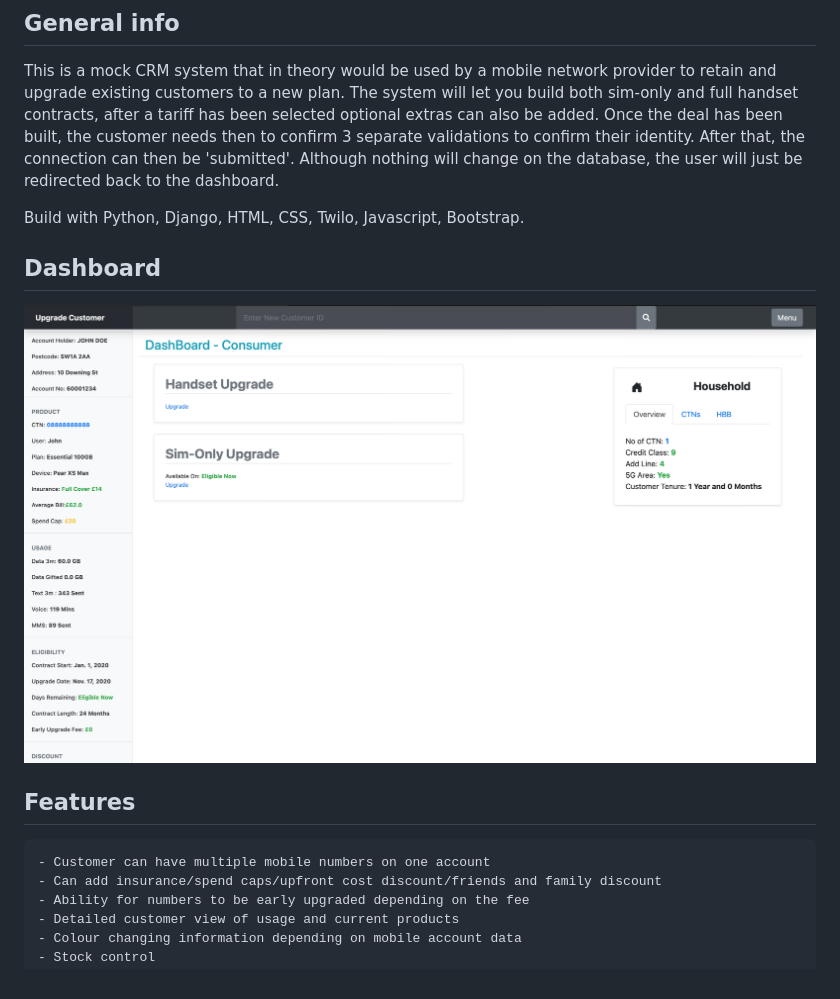
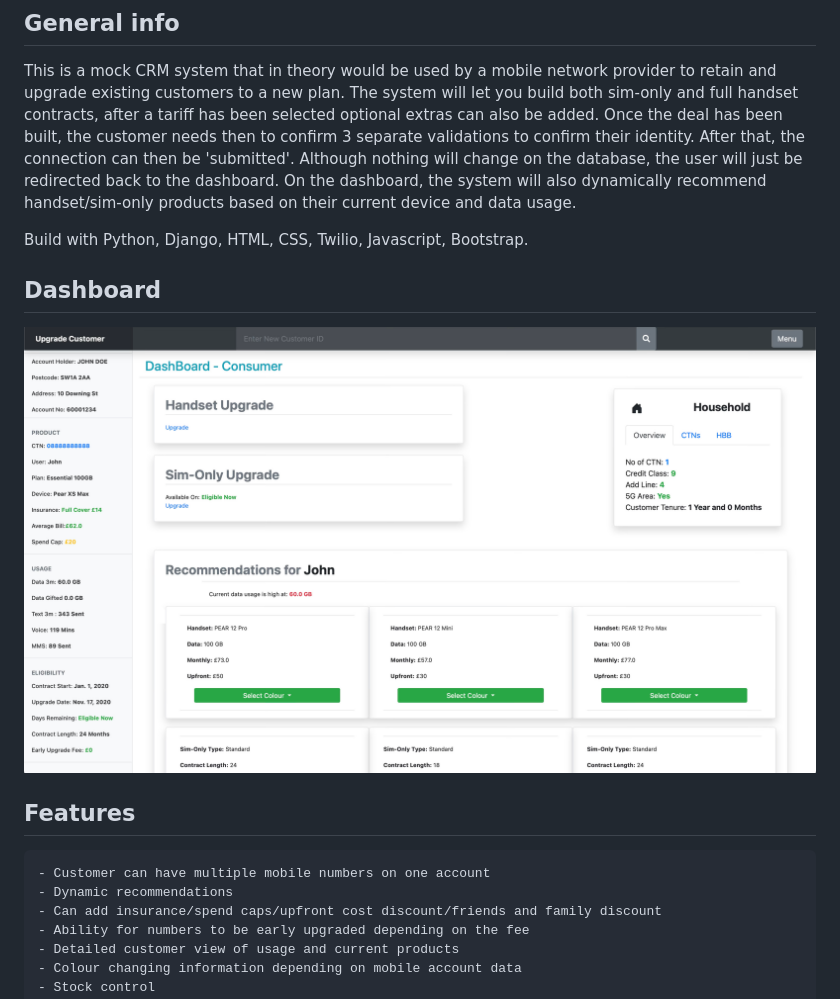
Before and after one commit to Harry-Edge/Mobile-Network-CRM-POS-System, a Markdown page: README.md, the part around the change. Rendered like a GitHub page; pictures changed too: sampleimages/Dashboard.jpeg.

Commit message:
updated sample images and readme

```diff
--- a/README.md
+++ b/README.md
@@ -3,14 +3,16 @@ Allows employees to upgrade a customer to a new handset or sim tariff.
 
 ## General info
 This is a mock CRM system that in theory would be used by a mobile network provider to retain and upgrade existing customers to a new plan. The system will let you build both sim-only and full handset contracts, after a tariff has been selected optional extras can also be added. Once the deal has been built, the customer needs then to confirm 3 separate validations to confirm their identity. After that, the connection can then be 'submitted'. Although nothing will change on the database, the user will just be redirected back to the dashboard.
+On the dashboard, the system will also dynamically recommend handset/sim-only products based on their current device and data usage.
 
-Build with Python, Django, HTML, CSS, Twilo, Javascript, Bootstrap.
+Build with Python, Django, HTML, CSS, Twilio, Javascript, Bootstrap.
 
 ## Dashboard
 ![](/sampleimages/Dashboard.jpeg?raw=true "Dashboard")
 
 ## Features
 	- Customer can have multiple mobile numbers on one account
+    - Dynamic recommendations
 	- Can add insurance/spend caps/upfront cost discount/friends and family discount
 	- Ability for numbers to be early upgraded depending on the fee
 	- Detailed customer view of usage and current products
```
